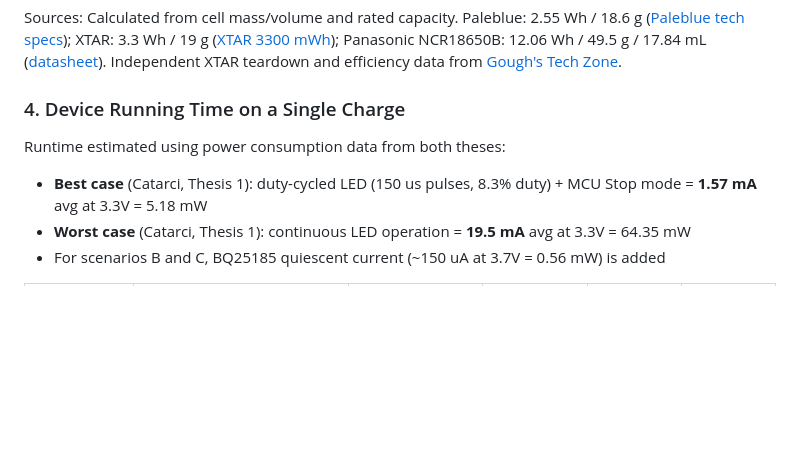
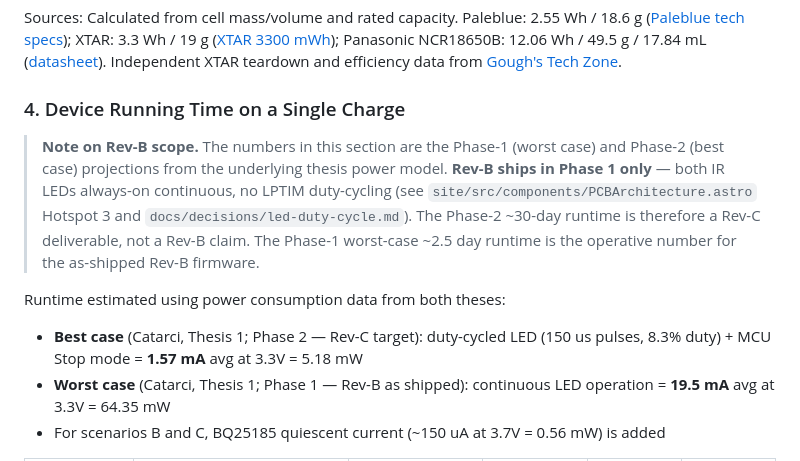
Before and after one commit to Global-Health-Engineering/iv-flow-monitor, a Markdown page: hardware/power_analysis.md, the part around the change. Drawn GitHub-style; blank space fills up the shorter version.

Commit message:
docs: clarify Phase-1 vs Phase-2 scope in power + optical ADRs
hardware/power_analysis.md §4 (Device Running Time on a Single
Charge): the "best case 30.7 days" and "worst case 2.5 days"
numbers were attributed to the underlying thesis power model but
without flagging which Rev-B phase ships them. Rev-B ships in
Phase 1 only (both IR LEDs always-on continuous; no LPTIM
duty-cycling) per the recent PCBArchitecture.astro Hotspot 3
correction and docs/decisions/led-duty-cycle.md. The Phase-2
~30-day runtime is a Rev-C target, not a Rev-B claim. Added a
blockquote banner at the section head + tagged each bullet
("Phase 2 - Rev-C target" / "Phase 1 - Rev-B as shipped").

docs/decisions/optical-architecture.md "Alternatives considered":
the "External ADC sampling against firmware threshold" rejection
was written with Phase 2 (multi-week-runtime continuous monitoring)
in scope, but read as an absolute rejection. Rev-B Phase 1 does
use ADC polling on both photodiodes for the per-session
calibration window — the power-loss argument applies only to the
Phase 2 mode. Added a parenthetical to make the scope explicit.

```diff
--- a/hardware/power_analysis.md
+++ b/hardware/power_analysis.md
@@ -59,9 +59,17 @@ Sources: Calculated from cell mass/volume and rated capacity. Paleblue: 2.55 Wh
 
 ### 4. Device Running Time on a Single Charge
 
+> **Note on Rev-B scope.** The numbers in this section are the Phase-1 (worst case)
+> and Phase-2 (best case) projections from the underlying thesis power model. **Rev-B
+> ships in Phase 1 only** — both IR LEDs always-on continuous, no LPTIM duty-cycling
+> (see `site/src/components/PCBArchitecture.astro` Hotspot 3 and
+> `docs/decisions/led-duty-cycle.md`). The Phase-2 ~30-day runtime is therefore a
+> Rev-C deliverable, not a Rev-B claim. The Phase-1 worst-case ~2.5 day runtime is
+> the operative number for the as-shipped Rev-B firmware.
+
 Runtime estimated using power consumption data from both theses:
-- **Best case** (Catarci, Thesis 1): duty-cycled LED (150 us pulses, 8.3% duty) + MCU Stop mode = **1.57 mA** avg at 3.3V = 5.18 mW
-- **Worst case** (Catarci, Thesis 1): continuous LED operation = **19.5 mA** avg at 3.3V = 64.35 mW
+- **Best case** (Catarci, Thesis 1; Phase 2 — Rev-C target): duty-cycled LED (150 us pulses, 8.3% duty) + MCU Stop mode = **1.57 mA** avg at 3.3V = 5.18 mW
+- **Worst case** (Catarci, Thesis 1; Phase 1 — Rev-B as shipped): continuous LED operation = **19.5 mA** avg at 3.3V = 64.35 mW
 - For scenarios B and C, BQ25185 quiescent current (~150 uA at 3.7V = 0.56 mW) is added
 
 | Runtime | A: Li-ion AA (XTAR 4100 mWh) | A: Li-ion AA (Paleblue 2550 mWh) | B: LiPo Pouch (1000 mAh) | C: 18650 (3000 mAh) | C: 18650 (3350 mAh) |
```
Also changed, not shown: docs/decisions/optical-architecture.md (+1 -1 lines).
